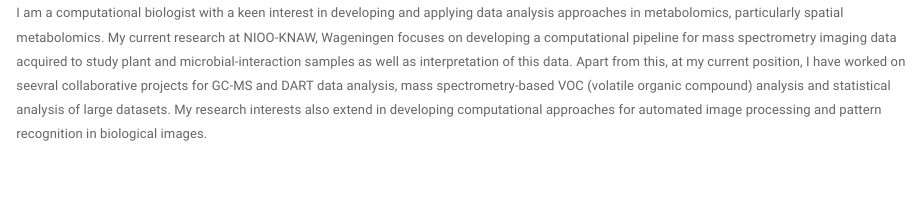
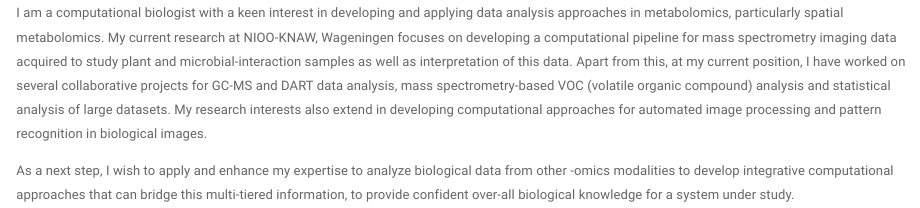
Before and after one commit to purvakulkarni7/purvakulkarni7.github.io, an R Markdown document (index.Rmd): the page in a window 1100 px wide, from 160 px down. The pictures show the output file index.html that the author committed with the source, opened offline; library style sheets and scripts come from the installed R packages.

Commit message:
Introduction edits

```diff
--- a/index.Rmd
+++ b/index.Rmd
@@ -10,4 +10,6 @@
 
 <br>
 
-I am a computational biologist with a keen interest in developing and applying data analysis approaches in metabolomics, particularly spatial metabolomics. My current research at NIOO-KNAW, Wageningen focuses on developing a computational pipeline for mass spectrometry imaging data acquired to study plant and microbial-interaction samples as well as interpretation of this data. Apart from this, at my current position, I have worked on seevral collaborative projects for GC-MS and DART data analysis, mass spectrometry-based VOC (volatile organic compound) analysis and statistical analysis of large datasets. My research interests also extend in developing computational approaches for automated image processing and pattern recognition in biological images.
+I am a computational biologist with a keen interest in developing and applying data analysis approaches in metabolomics, particularly spatial metabolomics. My current research at NIOO-KNAW, Wageningen focuses on developing a computational pipeline for mass spectrometry imaging data acquired to study plant and microbial-interaction samples as well as interpretation of this data. Apart from this, at my current position, I have worked on several collaborative projects for GC-MS and DART data analysis, mass spectrometry-based VOC (volatile organic compound) analysis and statistical analysis of large datasets. My research interests also extend in developing computational approaches for automated image processing and pattern recognition in biological images.
+
+As a next step, I wish to apply and enhance my expertise to analyze biological data from other -omics modalities to develop integrative computational approaches that can bridge this multi-tiered information, to provide confident over-all biological knowledge for a system under study.
```
Also changed, not shown: index.html.
